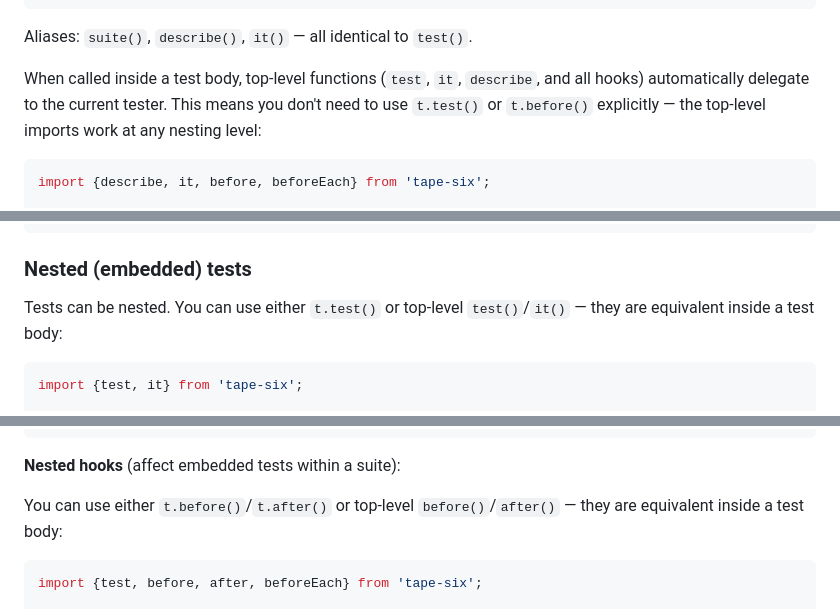
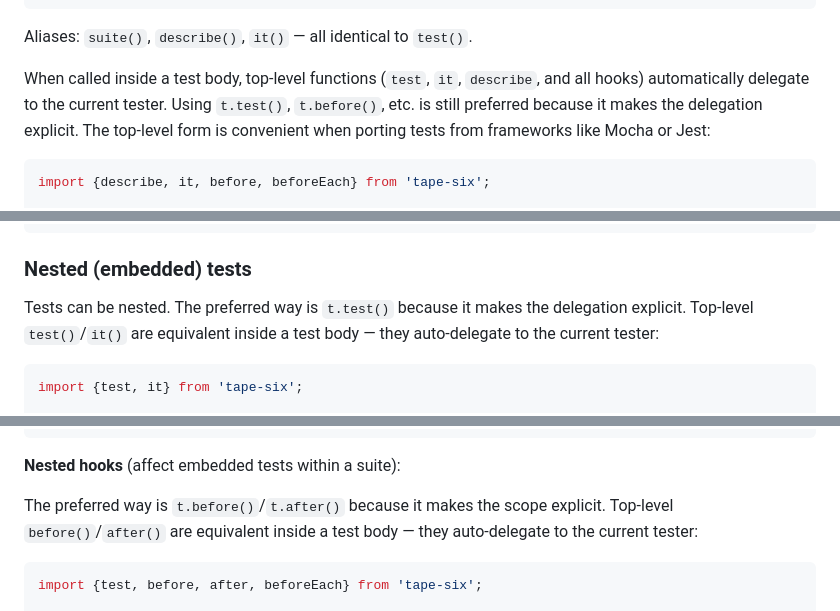
Before and after one commit to uhop/tape-six, a Markdown page: TESTING.md, 3 parts joined by grey strips. Rendered like a GitHub page.

Commit message:
Documented behavior of top-level `test()` and hooks.

````diff
--- a/TESTING.md
+++ b/TESTING.md
@@ -72,7 +72,7 @@ test('async test', async t => {
 
 Aliases: `suite()`, `describe()`, `it()` — all identical to `test()`.
 
-When called inside a test body, top-level functions (`test`, `it`, `describe`, and all hooks) automatically delegate to the current tester. This means you don't need to use `t.test()` or `t.before()` explicitly — the top-level imports work at any nesting level:
+When called inside a test body, top-level functions (`test`, `it`, `describe`, and all hooks) automatically delegate to the current tester. Using `t.test()`, `t.before()`, etc. is still preferred because it makes the delegation explicit. The top-level form is convenient when porting tests from frameworks like Mocha or Jest:
 
 ```js
 import {describe, it, before, beforeEach} from 'tape-six';
@@ -139,7 +139,7 @@ test('async asserts', async t => {
 
 ### Nested (embedded) tests
 
-Tests can be nested. You can use either `t.test()` or top-level `test()`/`it()` — they are equivalent inside a test body:
+Tests can be nested. The preferred way is `t.test()` because it makes the delegation explicit. Top-level `test()`/`it()` are equivalent inside a test body — they auto-delegate to the current tester:
 
 ```js
 import {test, it} from 'tape-six';
@@ -179,7 +179,7 @@ afterEach(() => { /* after each test */ });
 
 **Nested hooks** (affect embedded tests within a suite):
 
-You can use either `t.before()`/`t.after()` or top-level `before()`/`after()` — they are equivalent inside a test body:
+The preferred way is `t.before()`/`t.after()` because it makes the scope explicit. Top-level `before()`/`after()` are equivalent inside a test body — they auto-delegate to the current tester:
 
 ```js
 import {test, before, after, beforeEach} from 'tape-six';
````
Also changed, not shown: 1 other file.
